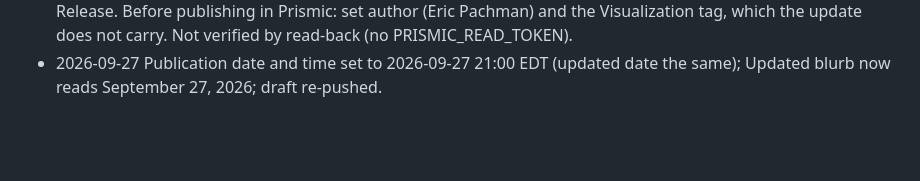
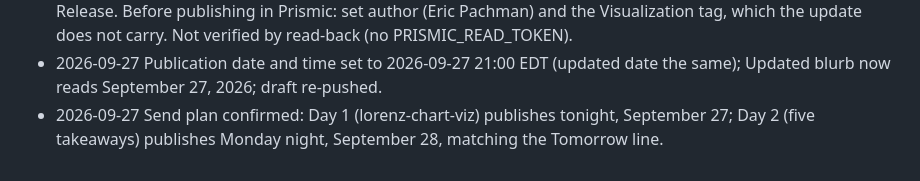
Before and after one commit to Data4ThePeople/WageLorenzCurve, a Markdown page: STATUS.md, the part around the change. GitHub-like rendering; blank space fills up the shorter version.

Commit message:
lorenz-chart-viz: send plan logged
Co-Authored-By: Claude Opus 5.5 (1M context) <noreply@anthropic.com>

```diff
--- a/STATUS.md
+++ b/STATUS.md
@@ -84,3 +84,4 @@ None. (2a-2d were stale after /step back 1 on 2026-09-27; re-run the same day at
 - 2026-09-27 2d re-run: hero title text now Wage Inequality by City and State; alt text updated; hero check ok. 2e confirmed via Eric's approval of the SEO retarget. Moving to 2f.
 - 2026-09-27 2f: dry run then publish. Updated draft aYJX3BAAACIAbrYU (slug lorenz-chart-viz) in the Migration Release. Before publishing in Prismic: set author (Eric Pachman) and the Visualization tag, which the update does not carry. Not verified by read-back (no PRISMIC_READ_TOKEN).
 - 2026-09-27 Publication date and time set to 2026-09-27 21:00 EDT (updated date the same); Updated blurb now reads September 27, 2026; draft re-pushed.
+- 2026-09-27 Send plan confirmed: Day 1 (lorenz-chart-viz) publishes tonight, September 27; Day 2 (five takeaways) publishes Monday night, September 28, matching the Tomorrow line.
```
